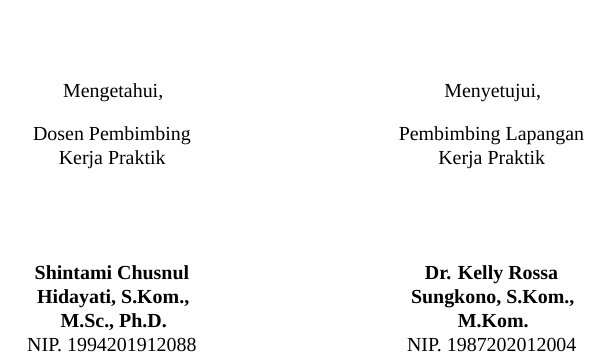
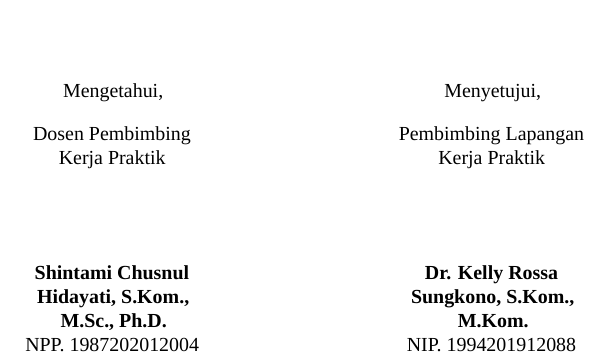
Before and after one commit to lyfesan/buku-kerja-praktik, a LaTeX document (main.tex, which reads pengesahan/pengesahan-departemen.tex): part of page 13 of 63, cut so that both start at the same text. Compiled offline with XeLaTeX; a missing font is replaced by an installed copy or a similar font.

Commit message:
fix: Wrong NPP

```diff
--- a/pengesahan/pengesahan-departemen.tex
+++ b/pengesahan/pengesahan-departemen.tex
@@ -42,7 +42,7 @@
 	Dosen Pembimbing Kerja Praktik \\[10ex] % More space for signature
 	%\includegraphics[width=4cm]{signature1.png} \\[2ex]
 	\textbf{Shintami Chusnul Hidayati, S.Kom., M.Sc., Ph.D.} \\
-	NIP. 1994201912088
+	NPP. 1987202012004
 \end{minipage}
 %
 \hfill % Pushes the two blocks apart to the edges
@@ -54,5 +54,5 @@
 	Pembimbing Lapangan Kerja Praktik \\[10ex] % More space for signature
 	%\includegraphics[width=4cm]{signature2.png} \\[2ex]
 	\textbf{Dr. Kelly Rossa Sungkono, S.Kom., M.Kom.} \\
-	NIP. 1987202012004
+	NIP. 1994201912088
 \end{minipage}
```
